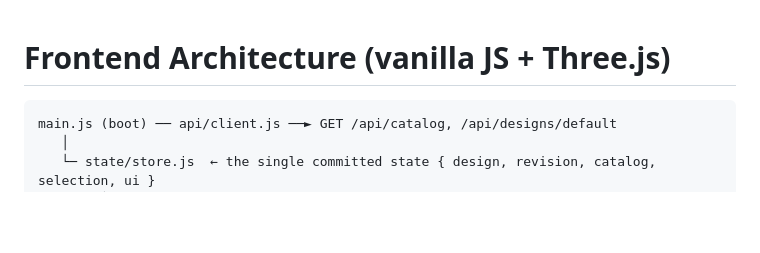
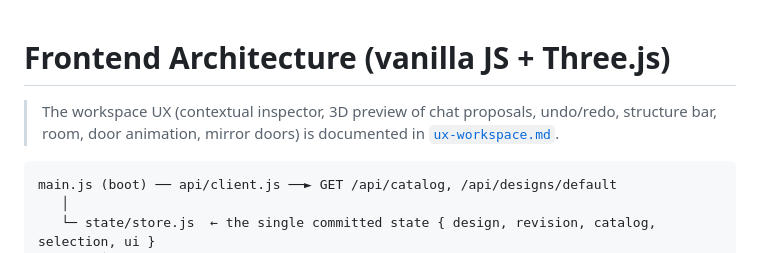
Before and after one commit to Alonpty/banai, a Markdown page: docs/frontend.md, the part around the change. Rendered like a GitHub page; blank space fills up the shorter version.

````diff
--- a/docs/frontend.md
+++ b/docs/frontend.md
@@ -1,4 +1,7 @@
 # Frontend Architecture (vanilla JS + Three.js)
+
+> The workspace UX (contextual inspector, 3D preview of chat proposals, undo/redo, structure bar,
+> room, door animation, mirror doors) is documented in [`ux-workspace.md`](ux-workspace.md).
 
 ```
 main.js (boot) ── api/client.js ──► GET /api/catalog, /api/designs/default
````
Also changed, not shown: .stitch/DESIGN.md (+8 -0 lines), docs/ux-workspace.md (+25 -18 lines).
